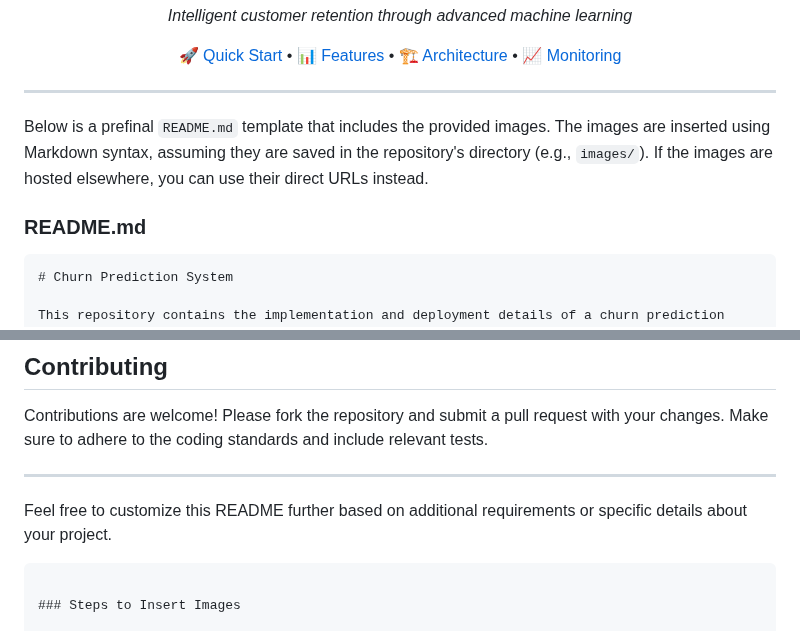
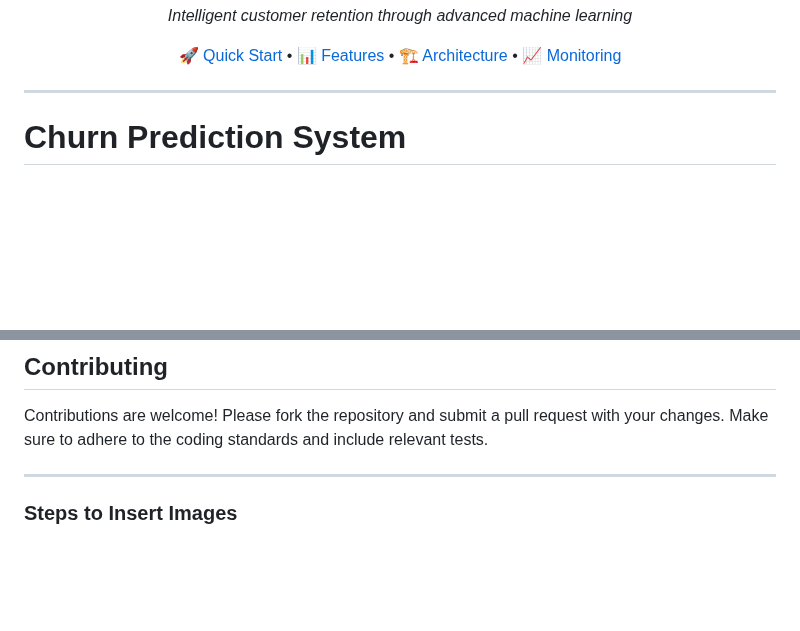
Before and after one commit to youssefhusain/Gesture-Control-Game, a Markdown page: README.md, 2 parts joined by grey strips. Drawn GitHub-style; blank space fills up the shorter version.

````diff
--- a/README.md
+++ b/README.md
@@ -14,11 +14,7 @@
 </div>
 
 ---
-Below is a prefinal `README.md` template that includes the provided images. The images are inserted using Markdown syntax, assuming they are saved in the repository's directory (e.g., `images/`). If the images are hosted elsewhere, you can use their direct URLs instead.
 
-### README.md
-
-```markdown
 # Churn Prediction System
 
 This repository contains the implementation and deployment details of a churn prediction system. The system uses machine learning models to predict customer churn and provides insights through monitoring and visualization tools.
@@ -102,8 +98,7 @@ Contributions are welcome! Please fork the repository and submit a pull request
 
 ---
 
-Feel free to customize this README further based on additional requirements or specific details about your project.
-```
+
 
 ### Steps to Insert Images
 
````
